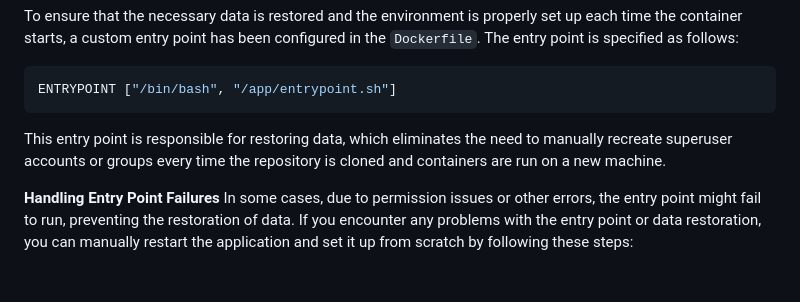
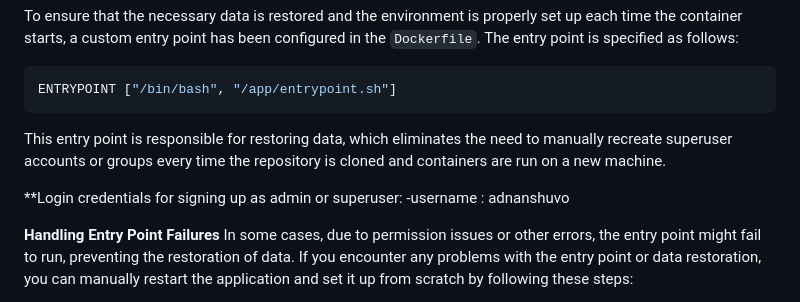
Before and after one commit to mdadnanshuvo/Inventory_Management, a Markdown page: README.md, the part around the change printed below. Drawn GitHub-style; blank space fills up the shorter version.

````diff
--- a/README.md
+++ b/README.md
@@ -137,6 +137,10 @@ ENTRYPOINT ["/bin/bash", "/app/entrypoint.sh"]
 ```
 This entry point is responsible for restoring data, which eliminates the need to manually recreate superuser accounts or groups every time the repository is cloned and containers are run on a new machine.
 
+  **Login credentials for signing up as admin or superuser:
+     -username : adnanshuvo
+
+
  **Handling Entry Point Failures**
  In some cases, due to permission issues or other errors, the entry point might fail to run, preventing the restoration of data. If you encounter any problems with the entry point or data restoration, you can manually restart the
  application and set it up from scratch by following these steps:
````
Also changed, not shown: other parts of README.md (+4 -0 lines).
